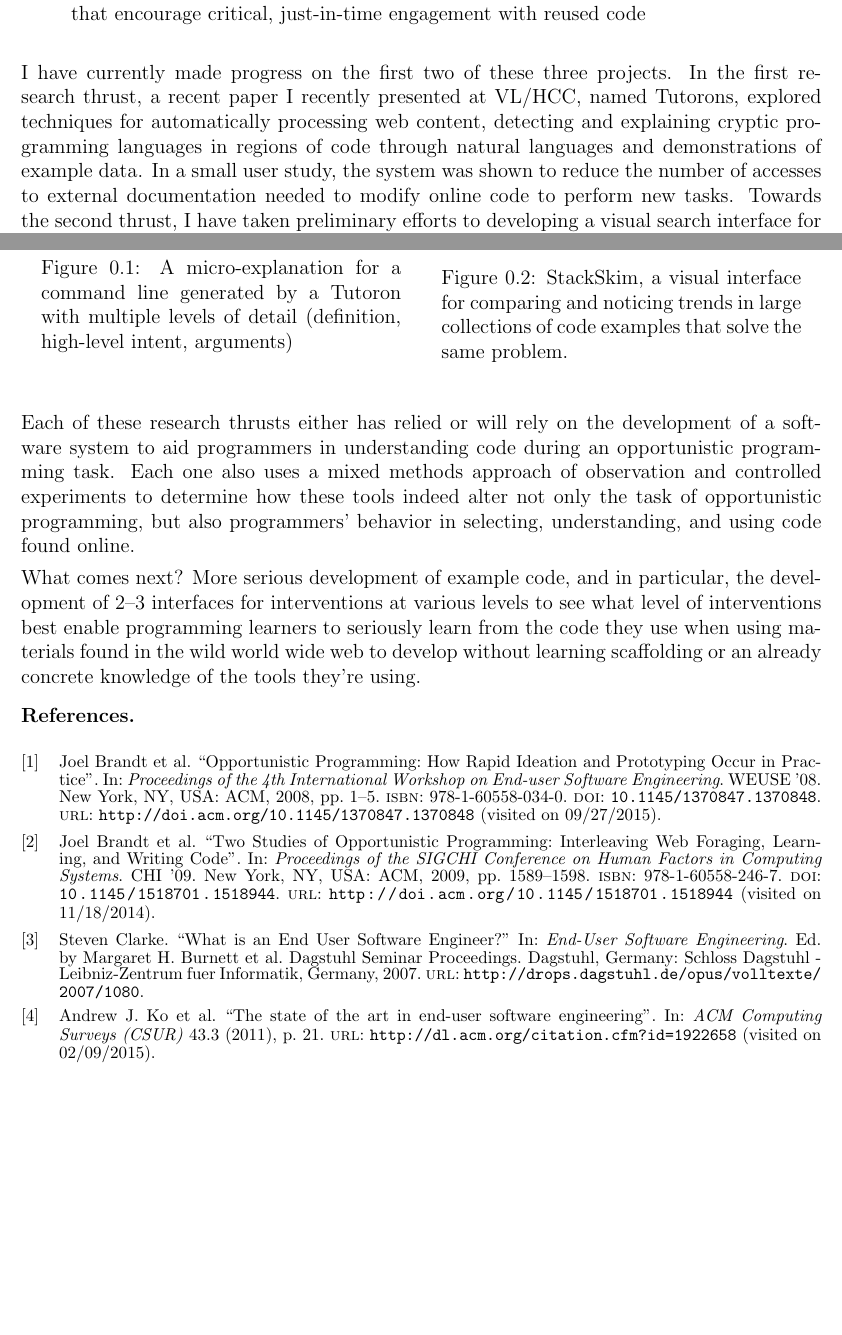
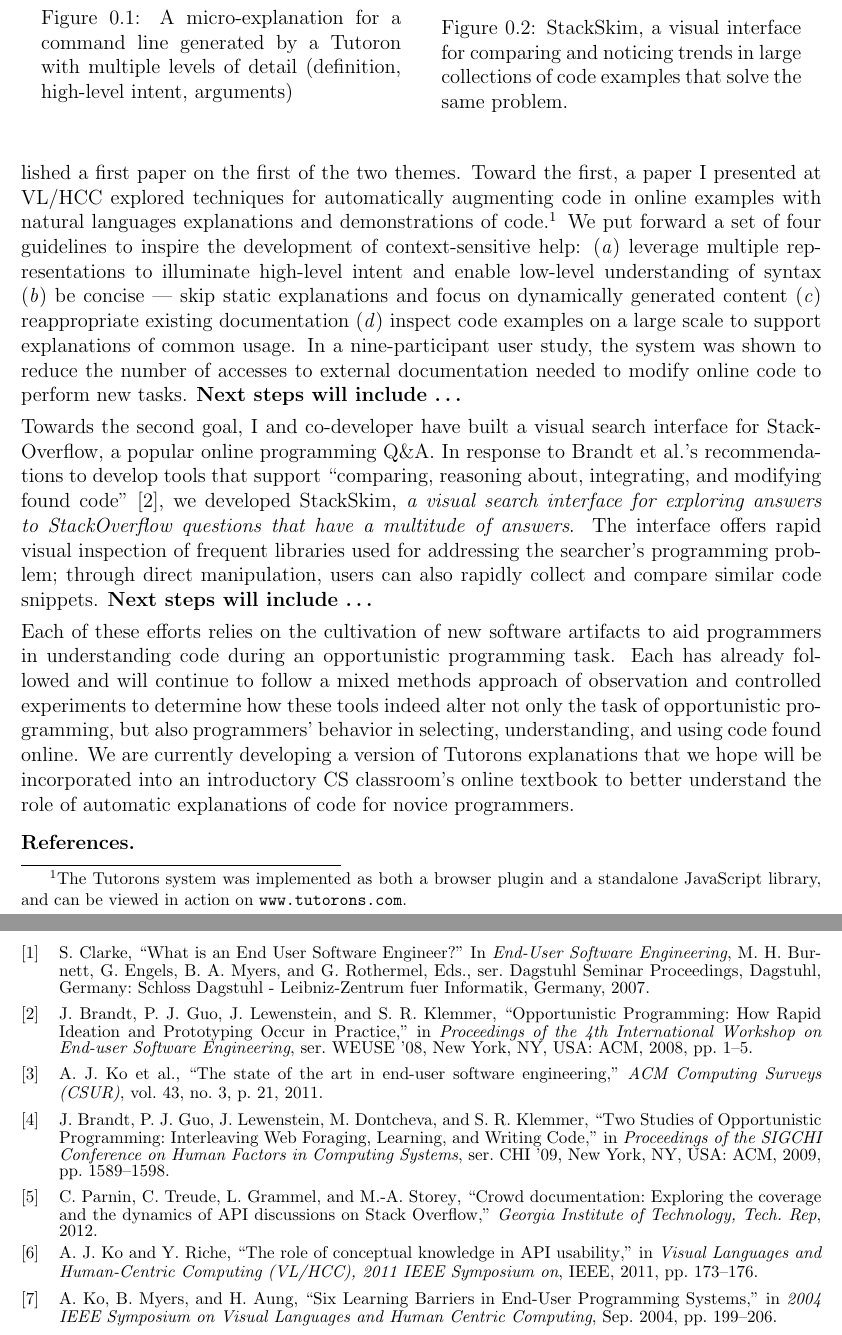
Before and after one commit to andrewhead/nsf-statements, a LaTeX book (research_statement.tex, which reads references.bib): two parts of pages 2 and 3 of 3, joined at a grey line, cut at the place of the change, the shorter picture padded with empty space. Compiled offline with pdfLaTeX.

Commit message:
Research statement revision: opportunistic intro, 2 main points

```diff
--- a/references.bib
+++ b/references.bib
@@ -114,3 +114,7 @@
 	pages = {21},
 	file = {[PDF] from psu.edu:/Users/andrew/Library/Application Support/Zotero/Profiles/g1y3llo0.default/zotero/storage/MM763X4P/Ko et al. - 2011 - The state of the art in end-user software engineer.pdf:application/pdf;Snapshot:/Users/andrew/Library/Application Support/Zotero/Profiles/g1y3llo0.default/zotero/storage/7T3N9WIB/citation.html:text/html}
 }
+
+
+@article{parnin_crowd_2012,
+	title = {Crowd documentation: {Exploring} the coverage and the dynamics of {API} discussions on {Stack} {Overflow}},
@@ -116,0 +124,15 @@
+	journal = {Georgia Institute of Technology, Tech. Rep},
+	author = {Parnin, Chris and Treude, Christoph and Grammel, Lars and Storey, Margaret-Anne},
+	year = {2012},
+	file = {[PDF] from gatech.edu:/Users/andrew/Library/Application Support/Zotero/Profiles/g1y3llo0.default/zotero/storage/2BPTKHP7/Parnin et al. - 2012 - Crowd documentation Exploring the coverage and th.pdf:application/pdf;Snapshot:/Users/andrew/Library/Application Support/Zotero/Profiles/g1y3llo0.default/zotero/storage/G6TM7QIT/scholar.html:text/html}
+}
+
+
+@inproceedings{ko_role_2011,
+	title = {The role of conceptual knowledge in {API} usability},
+	url = {http://ieeexplore.ieee.org/xpls/abs_all.jsp?arnumber=6070395},
+	urldate = {2015-02-28},
+	booktitle = {Visual {Languages} and {Human}-{Centric} {Computing} ({VL}/{HCC}), 2011 {IEEE} {Symposium} on},
+	publisher = {IEEE},
+	author = {Ko, Andrew J. and Riche, Yann},
+	year = {2011},
@@ -116,0 +148,4 @@
+	booktitle = {2004 {IEEE} {Symposium} on {Visual} {Languages} and {Human} {Centric} {Computing}},
+	author = {Ko, A.J. and Myers, B.A. and Aung, H.H.},
+	month = sep,
+	year = {2004},
--- a/research_statement.tex
+++ b/research_statement.tex
@@ -1,6 +1,8 @@
 \documentclass[12pt]{memoir}
-\usepackage[backend=bibtex,style=numeric]{biblatex}
+\usepackage[backend=bibtex,style=ieee,doi=false,url=false,isbn=false]{biblatex}
 \usepackage[pdftex]{graphicx}
+\usepackage{enumitem}
+\usepackage{url}
 \usepackage{style}
 
 \addbibresource{references}
@@ -51,13 +42,24 @@ The work that I develop falls into three areas of areas that are currently lacki
 \item Techniques for automatically generating instructive explanations and demonstrations of found code
 \item Interfaces for critical inspection of alternatives when selecting code for reuse
-\item Intelligent tutoring-based interventions in the browser and development environment that encourage critical, just-in-time engagement with reused code
 \end{itemize}
 
-I have currently made progress on the first two of these three projects.
-In the first research thrust, a recent paper I recently presented at VL/HCC, named Tutorons, explored techniques for automatically processing web content, detecting and explaining cryptic programming languages in regions of code through natural languages and demonstrations of example data.
-In a small user study, the system was shown to reduce the number of accesses to external documentation needed to modify online code to perform new tasks.
-Towards the second thrust, I have taken preliminary efforts to developing a visual search interface for StackOverflow questions that have a multitude of answers to ask the question: what visual affordances and interactions enable the selection of the most appropriate code examples and explanations when many sources claim to solve a user's problem?  Towards the third thrust, preliminary studies have revealed a need for more critical engagement in coding to enable the development of more secure code.
-My past work in intelligent tutoring games (ToneWars) provides a tangential knowledge of the techniques in effective learning interventions, although further work will be needed to adequately address this problem.
+I have developed the artifacts that enable exploration within both of these themes, and published a first paper on the first of the two themes.
+Toward the first, a paper I presented at VL/HCC explored techniques for automatically augmenting code in online examples with natural languages explanations and demonstrations of code.\footnote{%
+The Tutorons system was implemented as both a browser plugin and a standalone JavaScript library, and can be viewed in action on \url{www.tutorons.com}.
+}
+We put forward a set of four guidelines to inspire the development of context-sensitive help:
+(\emph{a}) leverage multiple representations to illuminate high-level intent and enable low-level understanding of syntax
+(\emph{b}) be concise --- skip static explanations and focus on dynamically generated content
+(\emph{c}) reappropriate existing documentation
+(\emph{d}) inspect code examples on a large scale to support explanations of common usage.
+In a nine-participant user study, the system was shown to reduce the number of accesses to external documentation needed to modify online code to perform new tasks.
+\textbf{Next steps will include \ldots}
+
+Towards the second goal, I and co-developer have built a visual search interface for StackOverflow, a popular online programming Q\&A.
+In response to Brandt et al.'s recommendations to develop tools that support ``comparing, reasoning about, integrating, and modifying found code''~\cite{brandt_opportunistic_2008}, we developed StackSkim, \emph{a visual search interface for exploring answers to StackOverflow questions that have a multitude of answers}.
+The interface offers rapid visual inspection of frequent libraries used for addressing the searcher's programming problem;
+through direct manipulation, users can also rapidly collect and compare similar code snippets.
+\textbf{Next steps will include \ldots}
 
 \begin{figure}%
   \centering
@@ -77,10 +79,9 @@ My past work in intelligent tutoring games (ToneWars) provides a tangential know
   }
 \end{figure}
 
-Each of these research thrusts either has relied or will rely on the development of a software system to aid programmers in understanding code during an opportunistic programming task.
-Each one also uses a mixed methods approach of observation and controlled experiments to determine how these tools indeed alter not only the task of opportunistic programming, but also programmers' behavior in selecting, understanding, and using code found online.
-
-What comes next?  More serious development of example code, and in particular, the development of 2--3 interfaces for interventions at various levels to see what level of interventions best enable programming learners to seriously learn from the code they use when using materials found in the wild world wide web to develop without learning scaffolding or an already concrete knowledge of the tools they're using.
+Each of these efforts relies on the cultivation of new software artifacts to aid programmers in understanding code during an opportunistic programming task.
+Each has already followed and will continue to follow a mixed methods approach of observation and controlled experiments to determine how these tools indeed alter not only the task of opportunistic programming, but also programmers' behavior in selecting, understanding, and using code found online.
+We are currently developing a version of Tutorons explanations that we hope will be incorporated into an introductory CS classroom's online textbook to better understand the role of automatic explanations of code for novice programmers.
 
 \section{References}
 \printbibliography[heading=none]
```
Also changed, not shown: references.bib (16 more changed lines), research_statement.tex (33 more changed lines).
